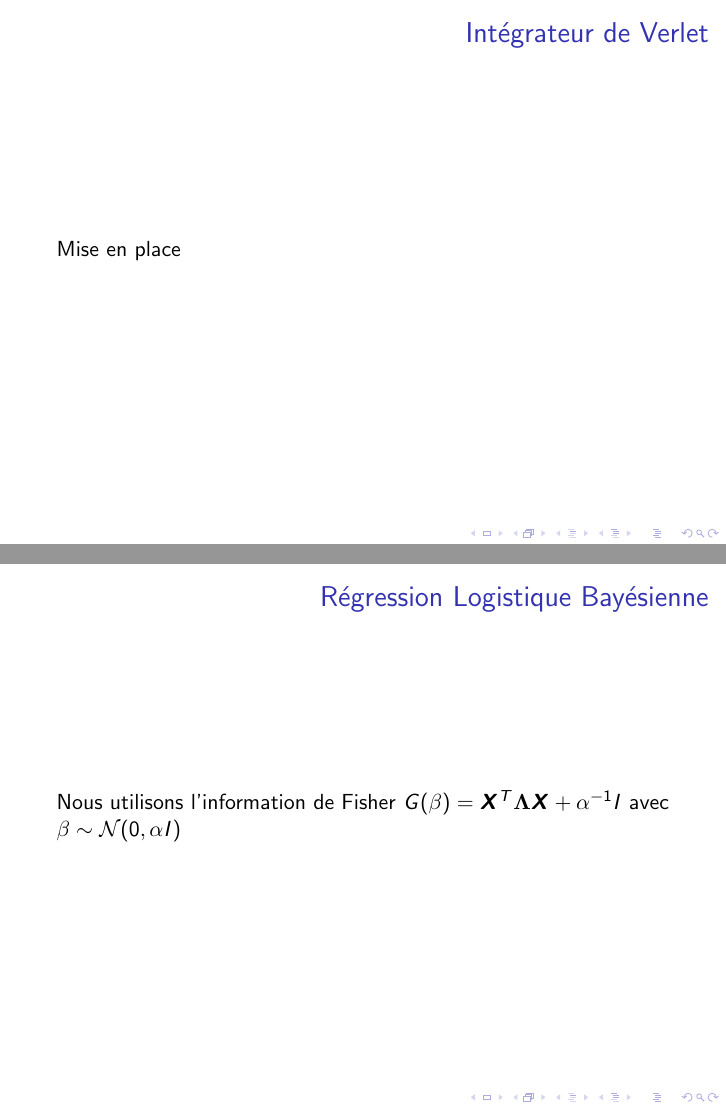
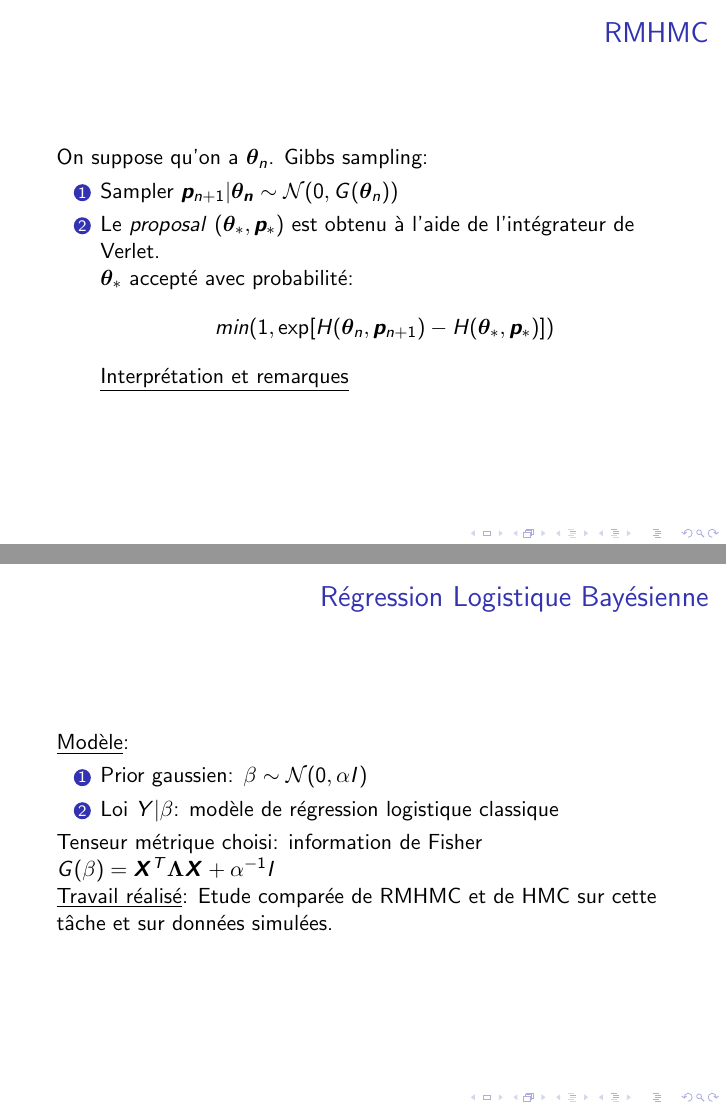
Before and after one commit to ehbihenscoding/Riemann_manifold_HMCM, LaTeX slides (cvpr2019AuthorKit/egpaper_for_review.tex): pages 7 and 10 of 11 before the commit and pages 7 and 11 of 15 after it, joined at a grey line. Compiled offline with pdfLaTeX.

Commit message:
feat(app): update beamer

```diff
--- a/cvpr2019AuthorKit/egpaper_for_review.tex
+++ b/cvpr2019AuthorKit/egpaper_for_review.tex
@@ -66,11 +66,26 @@
 
   \subsection{Riemann Manifold Hamiltonian Monte Carlo}
 
+  \begin{frame}{RMHMC}
+  On suppose qu'on a $\bm{\theta}_n$. Gibbs sampling:
+  \begin{enumerate}
+    \item Sampler $\bm{p}_{n+1}|\bm{\theta_n} \sim \mathcal{N}(0, G(\bm{\theta}_n))$
+    \item Le \textit{proposal} $(\bm{\theta}_{*}, \bm{p}_*)$ est obtenu à l'aide de l'intégrateur de Verlet.
+
+    $\bm{\theta}_{*}$ accepté avec probabilité:
+    \begin{align*}
+    min(1, \exp[H(\bm{\theta}_n, \bm{p}_{n+1})
+    - H(\bm{\theta}_*, \bm{p}_*)])
+    \end{align*}
+    \underline{Interprétation et remarques}
+  \end{enumerate}
+  \end{frame}
 
   \begin{frame}{Intégrateur de Verlet}
 	Mise en place
 
   \end{frame}
+
 
   \begin{frame}{Algorithme}
 
@@ -100,6 +115,14 @@
 
   \section{Application: Régression Logistique Bayésienne}
   \begin{frame}{Régression Logistique Bayésienne}
-  	Nous utilisons l'information de Fisher $G(\beta)=\bm{X}^T\bm{\Lambda}\bm{X}+\alpha^{-1}I$ avec $ \beta \sim \mathcal{N}(0,\alpha I) $
+	\underline{Modèle}:
+	\begin{enumerate}
+	\item Prior gaussien: $ \beta \sim \mathcal{N}(0,\alpha I) $
+	\item Loi $Y|\beta$: modèle de régression logistique classique
+\end{enumerate}
+
+  	Tenseur métrique choisi: information de Fisher $G(\beta)=\bm{X}^T\bm{\Lambda}\bm{X}+\alpha^{-1}I$
+
+  	\underline{Travail réalisé}: Etude comparée de RMHMC et de HMC sur cette tâche et sur données simulées.
   \end{frame}
 
```
Also changed, not shown: cvpr2019AuthorKit/egpaper_for_review.pdf, cvpr2019AuthorKit/egpaper_for_review.tex (13 more changed lines), 5 other files.
